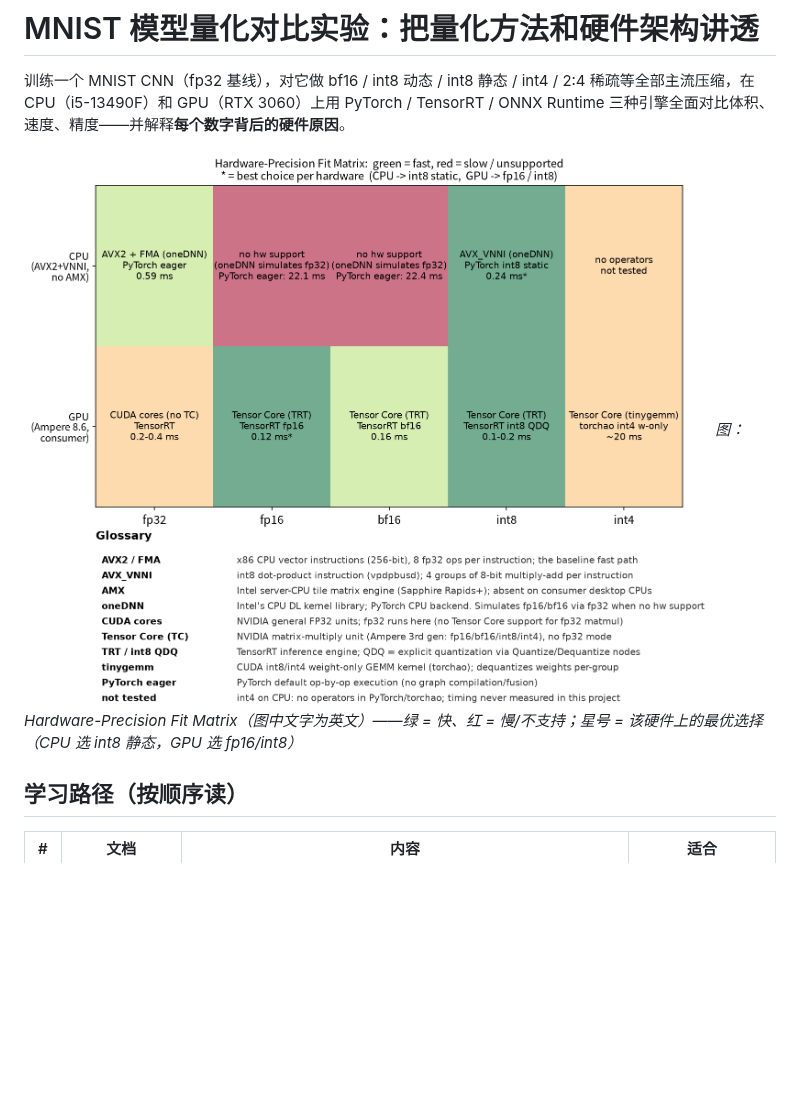
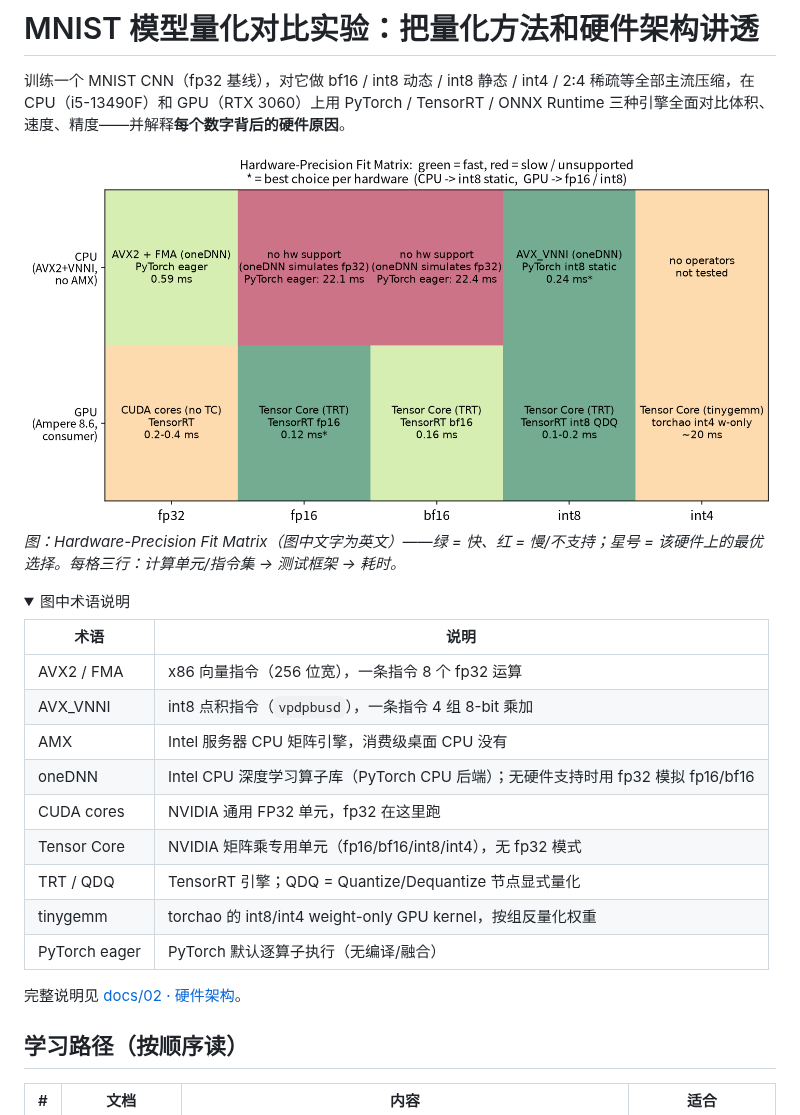
Before and after one commit to sanwushaoxia/mnist_optim, a Markdown page: README.md, the part around the change. Drawn GitHub-style; pictures changed too: assets/hw_precision_matrix.png; folded sections open; blank space fills up the shorter version.

Commit message:
docs: 术语表移入 markdown（docs/02 完整表 + README 折叠简表），图恢复单面板

```diff
--- a/README.md
+++ b/README.md
@@ -3,7 +3,25 @@
 训练一个 MNIST CNN（fp32 基线），对它做 bf16 / int8 动态 / int8 静态 / int4 / 2:4 稀疏等全部主流压缩，在 CPU（i5-13490F）和 GPU（RTX 3060）上用 PyTorch / TensorRT / ONNX Runtime 三种引擎全面对比体积、速度、精度——并解释**每个数字背后的硬件原因**。
 
 ![硬件-精度匹配矩阵](assets/hw_precision_matrix.png)
-*图：Hardware-Precision Fit Matrix（图中文字为英文）——绿 = 快、红 = 慢/不支持；星号 = 该硬件上的最优选择（CPU 选 int8 静态，GPU 选 fp16/int8）*
+*图：Hardware-Precision Fit Matrix（图中文字为英文）——绿 = 快、红 = 慢/不支持；星号 = 该硬件上的最优选择。每格三行：计算单元/指令集 → 测试框架 → 耗时。*
+
+<details>
+<summary>图中术语说明</summary>
+
+| 术语 | 说明 |
+|---|---|
+| AVX2 / FMA | x86 向量指令（256 位宽），一条指令 8 个 fp32 运算 |
+| AVX_VNNI | int8 点积指令（`vpdpbusd`），一条指令 4 组 8-bit 乘加 |
+| AMX | Intel 服务器 CPU 矩阵引擎，消费级桌面 CPU 没有 |
+| oneDNN | Intel CPU 深度学习算子库（PyTorch CPU 后端）；无硬件支持时用 fp32 模拟 fp16/bf16 |
+| CUDA cores | NVIDIA 通用 FP32 单元，fp32 在这里跑 |
+| Tensor Core | NVIDIA 矩阵乘专用单元（fp16/bf16/int8/int4），无 fp32 模式 |
+| TRT / QDQ | TensorRT 引擎；QDQ = Quantize/Dequantize 节点显式量化 |
+| tinygemm | torchao 的 int8/int4 weight-only GPU kernel，按组反量化权重 |
+| PyTorch eager | PyTorch 默认逐算子执行（无编译/融合） |
+
+完整说明见 [docs/02 · 硬件架构](docs/02_hardware.md)。
+</details>
 
 ## 学习路径（按顺序读）
 
```
Also changed, not shown: docs/02_hardware.md (+15 -0 lines), 1 other file.
